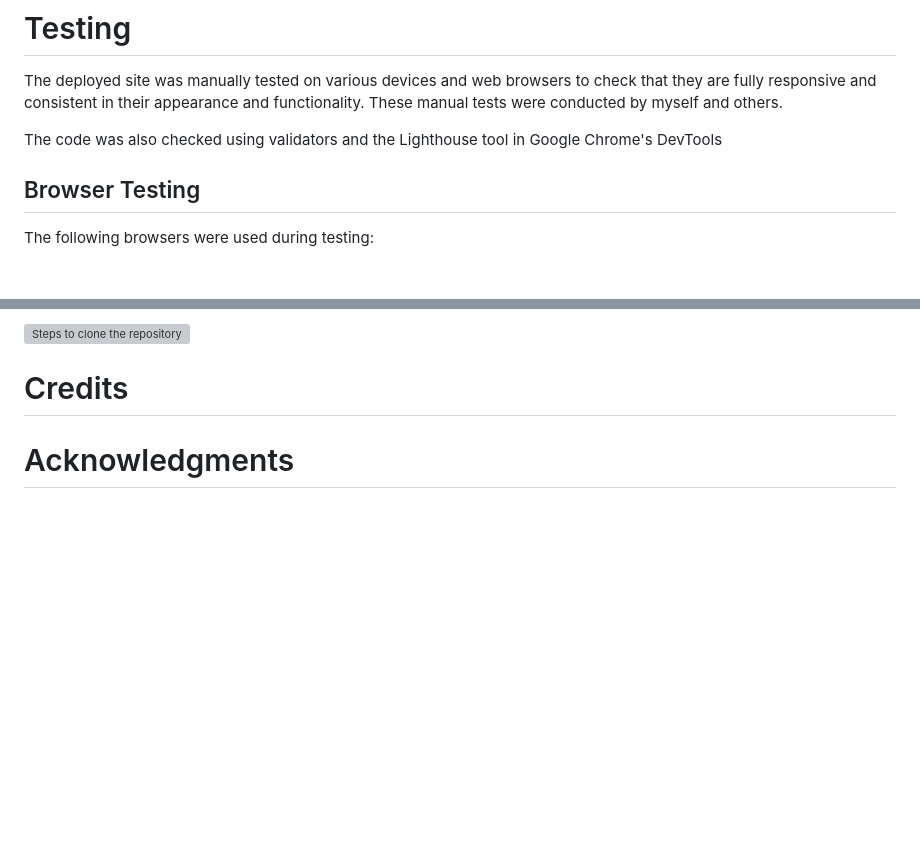
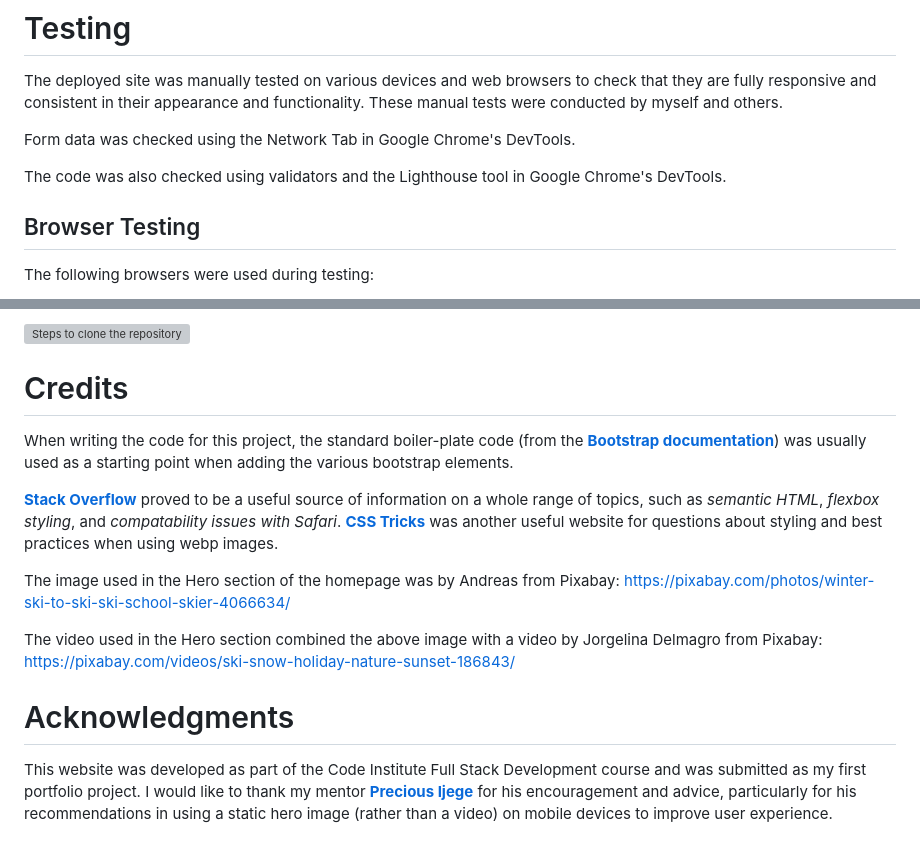
Before and after one commit to lowrycode/ski-arise-project, a Markdown page: README.md, 2 parts joined by grey strips. Drawn GitHub-style; blank space fills up the shorter version; grey boxes are pictures that could not be loaded.

Commit message:
Add Credits and Acknowledgments sections and include a mention of how forms were tested using Dev Tools in the testing section

```diff
--- a/README.md
+++ b/README.md
@@ -348,7 +348,9 @@ The fonts were sourced from <a href="https://fonts.google.com/" target="_blank"
 
 The deployed site was manually tested on various devices and web browsers to check that they are fully responsive and consistent in their appearance and functionality. These manual tests were conducted by myself and others.
 
-The code was also checked using validators and the Lighthouse tool in Google Chrome's DevTools
+Form data was checked using the Network Tab in Google Chrome's DevTools.
+
+The code was also checked using validators and the Lighthouse tool in Google Chrome's DevTools.
 
 ## Browser Testing
 
@@ -418,4 +420,16 @@ To clone the repository (assuming you already have git installed on your machine
 
 # Credits
 
+When writing the code for this project, the standard boiler-plate code (from the <a href="https://getbootstrap.com/docs/5.3/getting-started/introduction/" target="_blank" rel="noopener">**Bootstrap documentation**</a>) was usually used as a starting point when adding the various bootstrap elements.
+
+<a href="https://stackoverflow.com/" target="_blank" rel="noopener">**Stack Overflow**</a> proved to be a useful source of information on a whole range of topics, such as *semantic HTML*, *flexbox styling*, and *compatability issues with Safari*. <a href="https://css-tricks.com/" target="_blank" rel="noopener">**CSS Tricks**</a> was another useful website for questions about styling and best practices when using webp images.
+
+The image used in the Hero section of the homepage was by Andreas from Pixabay: https://pixabay.com/photos/winter-ski-to-ski-ski-school-skier-4066634/
+
+The video used in the Hero section combined the above image with a video by Jorgelina Delmagro from Pixabay:
+https://pixabay.com/videos/ski-snow-holiday-nature-sunset-186843/
+
+
 # Acknowledgments
+
+This website was developed as part of the Code Institute Full Stack Development course and was submitted as my first portfolio project. I would like to thank my mentor <a href="https://www.linkedin.com/in/precious-ijege-908a00168/" target="_blank" rel="noopener">**Precious Ijege**</a> for his encouragement and advice, particularly for his recommendations in using a static hero image (rather than a video) on mobile devices to improve user experience.
```
